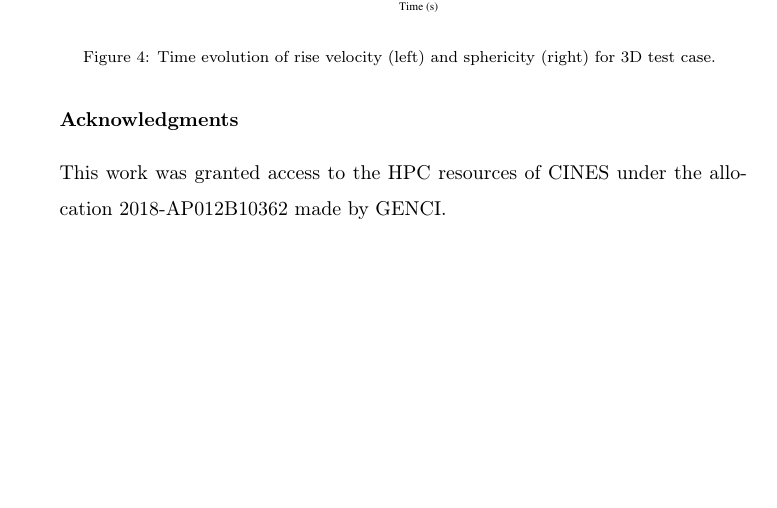
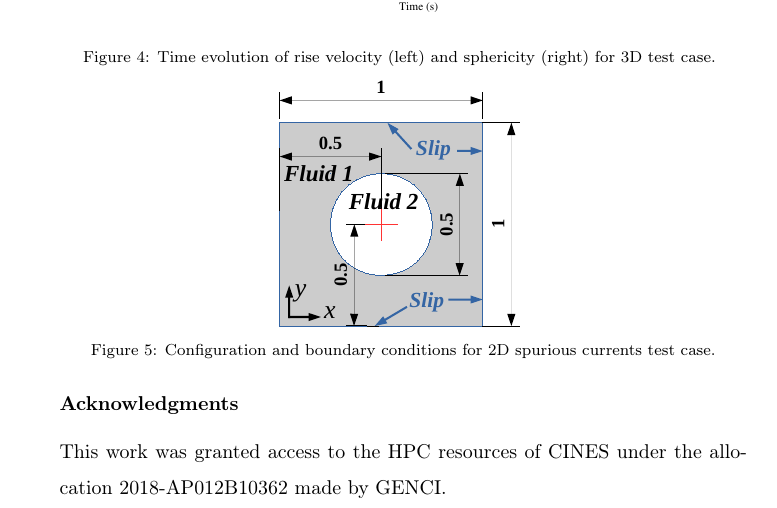
Before and after one commit to marwahaha/OE-2018-Paper_Hysing_benchmark, a LaTeX paper (OE-2018-OFW13-L.Gamet.et.al_Bubble_benchmark.tex): part of page 9 of 11 before the commit and part of page 9 of 12 after it, cut so that both start at the same text, the shorter picture padded with empty space. Compiled offline with pdfLaTeX.

Commit message:
Updated figures

```diff
--- a/OE-2018-OFW13-L.Gamet.et.al_Bubble_benchmark.tex
+++ b/OE-2018-OFW13-L.Gamet.et.al_Bubble_benchmark.tex
@@ -190,6 +190,15 @@ Xeon E5-2690V3. The largest computation with
 $320 \times 640 \times 320 = 65 536 000$ cells was run on 504 cores for 29.25 hours for
 MULES versus 26.78 hours for isoAdvector (so about 10\% faster).
 
+\begin{figure}[!h]
+\begin{center}
+ \vspace{-1mm}
+ \includegraphics[width=4.25cm]{figures/spuriousCurrents_scheme.pdf}
+ \vspace{-7mm}
+\end{center}
+\caption{Configuration and boundary conditions for 2D spurious currents test case.}
+\label{fig:1}
+\end{figure}
 
 %%======================================================================
 \section{\small Conclusion}
```
Also changed, not shown: figures/benchmark_scheme.pdf, figures/spuriousCurrents_scheme.pdf (added), OE-2018-OFW13-L.Gamet.et.al_Bubble_benchmark.tex (4 more changed lines), 9 other files.
